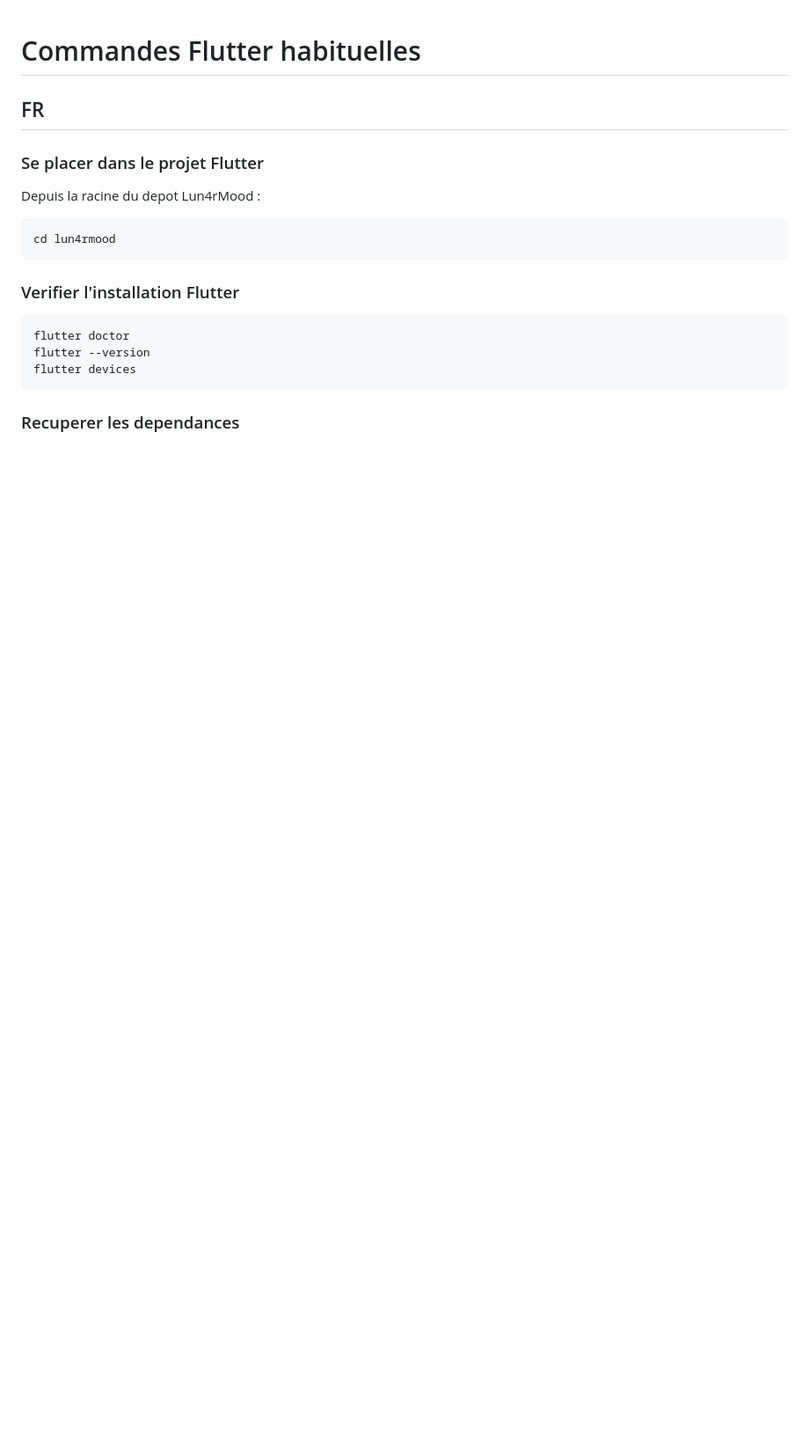
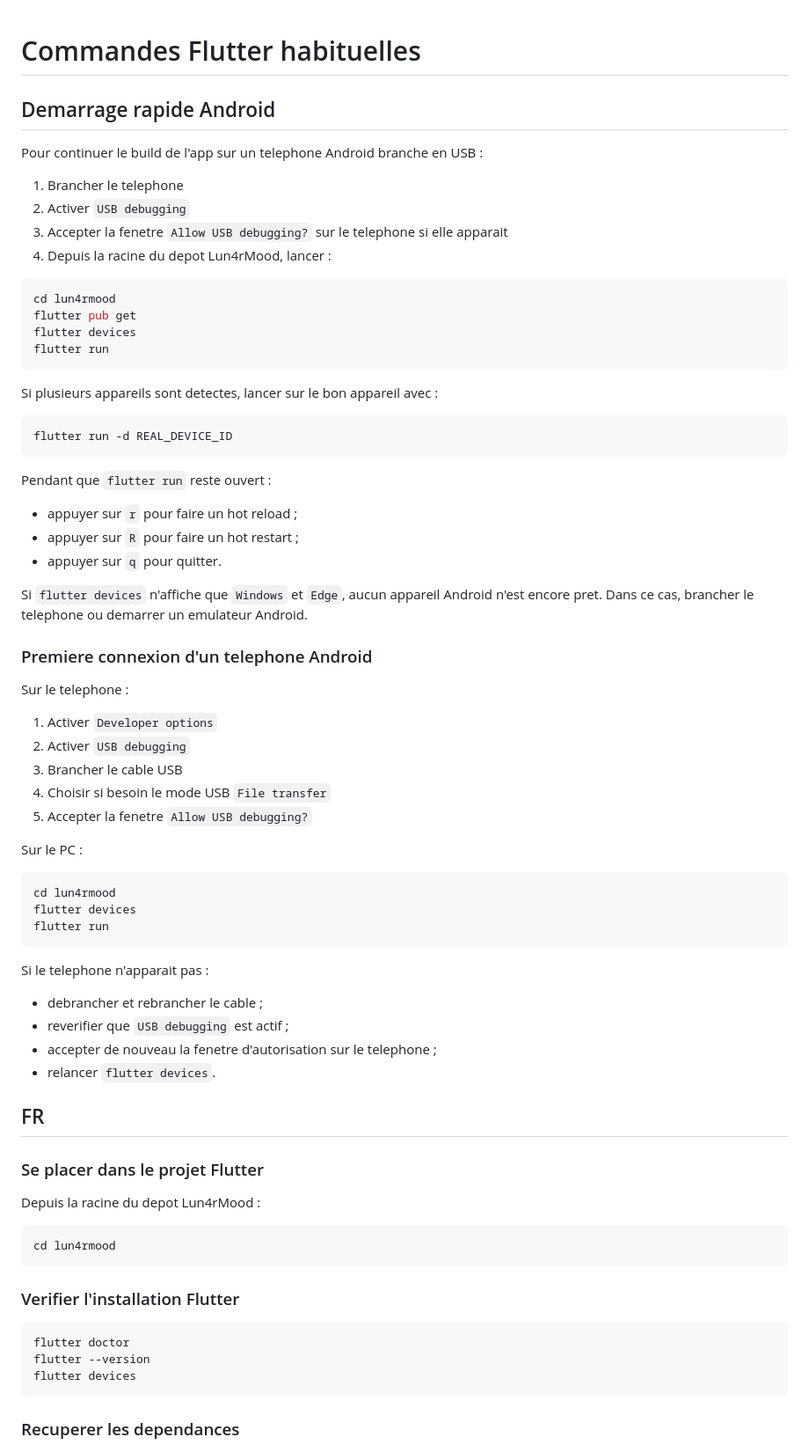
Before and after one commit to ph3ynyxstudio-source/Lun4rMood, a Markdown page: docs/COMMANDES_FLUTTER.md, the part around the change. Shown at 88% size. GitHub-like rendering; blank space fills up the shorter version.

Commit message:
git commit -m "docs(flutter): add Android quick-start / ajout du demarrage rapide Android"

````diff
--- a/docs/COMMANDES_FLUTTER.md
+++ b/docs/COMMANDES_FLUTTER.md
@@ -1,4 +1,60 @@
 # Commandes Flutter habituelles
+
+## Demarrage rapide Android
+
+Pour continuer le build de l'app sur un telephone Android branche en USB :
+
+1. Brancher le telephone
+2. Activer `USB debugging`
+3. Accepter la fenetre `Allow USB debugging?` sur le telephone si elle apparait
+4. Depuis la racine du depot Lun4rMood, lancer :
+
+```powershell
+cd lun4rmood
+flutter pub get
+flutter devices
+flutter run
+```
+
+Si plusieurs appareils sont detectes, lancer sur le bon appareil avec :
+
+```powershell
+flutter run -d REAL_DEVICE_ID
+```
+
+Pendant que `flutter run` reste ouvert :
+
+- appuyer sur `r` pour faire un hot reload ;
+- appuyer sur `R` pour faire un hot restart ;
+- appuyer sur `q` pour quitter.
+
+Si `flutter devices` n'affiche que `Windows` et `Edge`, aucun appareil Android n'est encore pret.
+Dans ce cas, brancher le telephone ou demarrer un emulateur Android.
+
+### Premiere connexion d'un telephone Android
+
+Sur le telephone :
+
+1. Activer `Developer options`
+2. Activer `USB debugging`
+3. Brancher le cable USB
+4. Choisir si besoin le mode USB `File transfer`
+5. Accepter la fenetre `Allow USB debugging?`
+
+Sur le PC :
+
+```powershell
+cd lun4rmood
+flutter devices
+flutter run
+```
+
+Si le telephone n'apparait pas :
+
+- debrancher et rebrancher le cable ;
+- reverifier que `USB debugging` est actif ;
+- accepter de nouveau la fenetre d'autorisation sur le telephone ;
+- relancer `flutter devices`.
 
 ## FR
 
````
